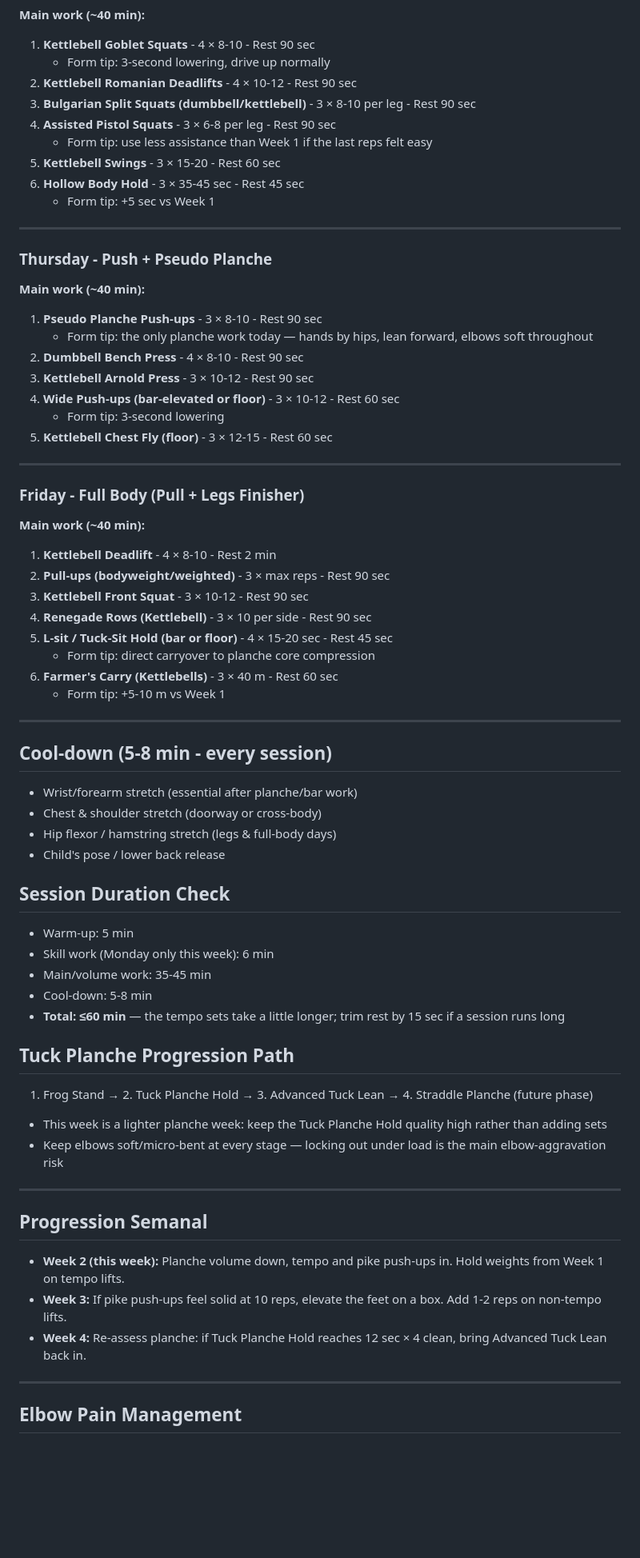
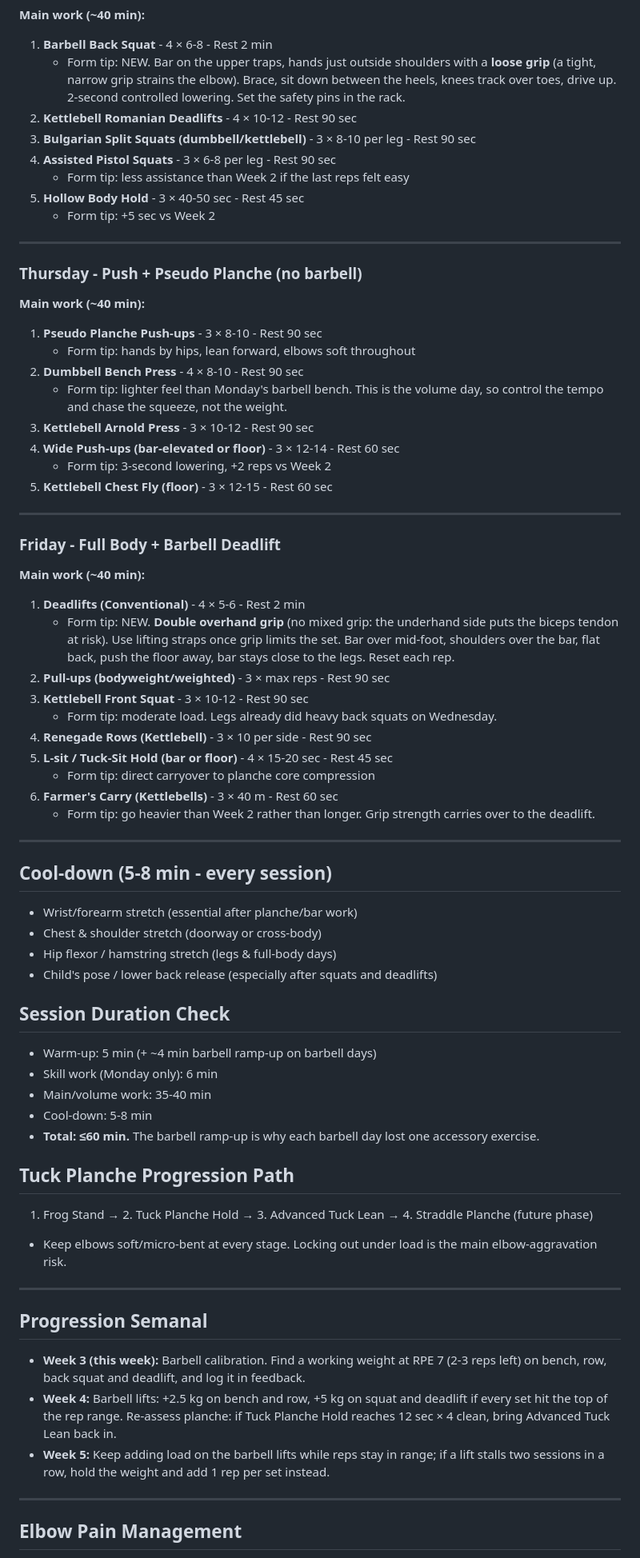
Before and after one commit to topiltzin/lvprime, a Markdown page: customers/topiltzin-flores/program.md, the part around one of its changes. Shown at 80% size. Drawn GitHub-style; blank space fills up the shorter version.

```diff
--- a/customers/topiltzin-flores/program.md
+++ b/customers/topiltzin-flores/program.md
@@ -64,41 +66,43 @@
 
 **Main work (~40 min):**
-1. **Kettlebell Goblet Squats** - 4 × 8-10 - Rest 90 sec
-   - Form tip: 3-second lowering, drive up normally
+1. **Barbell Back Squat** - 4 × 6-8 - Rest 2 min
+   - Form tip: NEW. Bar on the upper traps, hands just outside shoulders with a **loose grip** (a tight, narrow grip strains the elbow). Brace, sit down between the heels, knees track over toes, drive up. 2-second controlled lowering. Set the safety pins in the rack.
 2. **Kettlebell Romanian Deadlifts** - 4 × 10-12 - Rest 90 sec
 3. **Bulgarian Split Squats (dumbbell/kettlebell)** - 3 × 8-10 per leg - Rest 90 sec
 4. **Assisted Pistol Squats** - 3 × 6-8 per leg - Rest 90 sec
-   - Form tip: use less assistance than Week 1 if the last reps felt easy
-5. **Kettlebell Swings** - 3 × 15-20 - Rest 60 sec
-6. **Hollow Body Hold** - 3 × 35-45 sec - Rest 45 sec
-   - Form tip: +5 sec vs Week 1
+   - Form tip: less assistance than Week 2 if the last reps felt easy
+5. **Hollow Body Hold** - 3 × 40-50 sec - Rest 45 sec
+   - Form tip: +5 sec vs Week 2
 
 ---
 
-### Thursday - Push + Pseudo Planche
+### Thursday - Push + Pseudo Planche (no barbell)
 
 **Main work (~40 min):**
 1. **Pseudo Planche Push-ups** - 3 × 8-10 - Rest 90 sec
-   - Form tip: the only planche work today — hands by hips, lean forward, elbows soft throughout
+   - Form tip: hands by hips, lean forward, elbows soft throughout
 2. **Dumbbell Bench Press** - 4 × 8-10 - Rest 90 sec
+   - Form tip: lighter feel than Monday's barbell bench. This is the volume day, so control the tempo and chase the squeeze, not the weight.
 3. **Kettlebell Arnold Press** - 3 × 10-12 - Rest 90 sec
-4. **Wide Push-ups (bar-elevated or floor)** - 3 × 10-12 - Rest 60 sec
-   - Form tip: 3-second lowering
+4. **Wide Push-ups (bar-elevated or floor)** - 3 × 12-14 - Rest 60 sec
+   - Form tip: 3-second lowering, +2 reps vs Week 2
 5. **Kettlebell Chest Fly (floor)** - 3 × 12-15 - Rest 60 sec
 
 ---
 
-### Friday - Full Body (Pull + Legs Finisher)
+### Friday - Full Body + Barbell Deadlift
 
 **Main work (~40 min):**
-1. **Kettlebell Deadlift** - 4 × 8-10 - Rest 2 min
+1. **Deadlifts (Conventional)** - 4 × 5-6 - Rest 2 min
+   - Form tip: NEW. **Double overhand grip** (no mixed grip: the underhand side puts the biceps tendon at risk). Use lifting straps once grip limits the set. Bar over mid-foot, shoulders over the bar, flat back, push the floor away, bar stays close to the legs. Reset each rep.
 2. **Pull-ups (bodyweight/weighted)** - 3 × max reps - Rest 90 sec
 3. **Kettlebell Front Squat** - 3 × 10-12 - Rest 90 sec
+   - Form tip: moderate load. Legs already did heavy back squats on Wednesday.
 4. **Renegade Rows (Kettlebell)** - 3 × 10 per side - Rest 90 sec
 5. **L-sit / Tuck-Sit Hold (bar or floor)** - 4 × 15-20 sec - Rest 45 sec
    - Form tip: direct carryover to planche core compression
 6. **Farmer's Carry (Kettlebells)** - 3 × 40 m - Rest 60 sec
-   - Form tip: +5-10 m vs Week 1
+   - Form tip: go heavier than Week 2 rather than longer. Grip strength carries over to the deadlift.
 
 ---
 
@@ -106,27 +110,26 @@
 - Wrist/forearm stretch (essential after planche/bar work)
 - Chest & shoulder stretch (doorway or cross-body)
 - Hip flexor / hamstring stretch (legs & full-body days)
-- Child's pose / lower back release
+- Child's pose / lower back release (especially after squats and deadlifts)
 
 ## Session Duration Check
-- Warm-up: 5 min
-- Skill work (Monday only this week): 6 min
-- Main/volume work: 35-45 min
+- Warm-up: 5 min (+ ~4 min barbell ramp-up on barbell days)
+- Skill work (Monday only): 6 min
+- Main/volume work: 35-40 min
 - Cool-down: 5-8 min
-- **Total: ≤60 min** — the tempo sets take a little longer; trim rest by 15 sec if a session runs long
+- **Total: ≤60 min.** The barbell ramp-up is why each barbell day lost one accessory exercise.
 
 ## Tuck Planche Progression Path
 1. Frog Stand → 2. Tuck Planche Hold → 3. Advanced Tuck Lean → 4. Straddle Planche (future phase)
-- This week is a lighter planche week: keep the Tuck Planche Hold quality high rather than adding sets
-- Keep elbows soft/micro-bent at every stage — locking out under load is the main elbow-aggravation risk
+- Keep elbows soft/micro-bent at every stage. Locking out under load is the main elbow-aggravation risk.
 
 ---
 
 ## Progression Semanal
 
-- **Week 2 (this week):** Planche volume down, tempo and pike push-ups in. Hold weights from Week 1 on tempo lifts.
-- **Week 3:** If pike push-ups feel solid at 10 reps, elevate the feet on a box. Add 1-2 reps on non-tempo lifts.
-- **Week 4:** Re-assess planche: if Tuck Planche Hold reaches 12 sec × 4 clean, bring Advanced Tuck Lean back in.
+- **Week 3 (this week):** Barbell calibration. Find a working weight at RPE 7 (2-3 reps left) on bench, row, back squat and deadlift, and log it in feedback.
+- **Week 4:** Barbell lifts: +2.5 kg on bench and row, +5 kg on squat and deadlift if every set hit the top of the rep range. Re-assess planche: if Tuck Planche Hold reaches 12 sec × 4 clean, bring Advanced Tuck Lean back in.
+- **Week 5:** Keep adding load on the barbell lifts while reps stay in range; if a lift stalls two sessions in a row, hold the weight and add 1 rep per set instead.
 
 ---
 
```
Also changed, not shown: other parts of customers/topiltzin-flores/program.md (+39 -45 lines), customers/topiltzin-flores/notes.md (+19 -0 lines).
